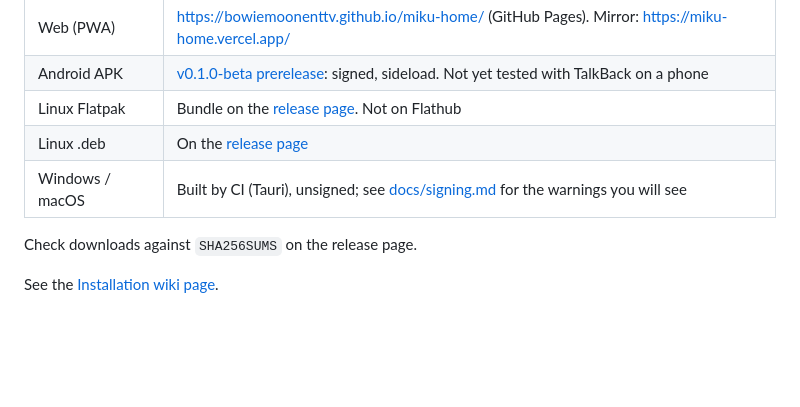
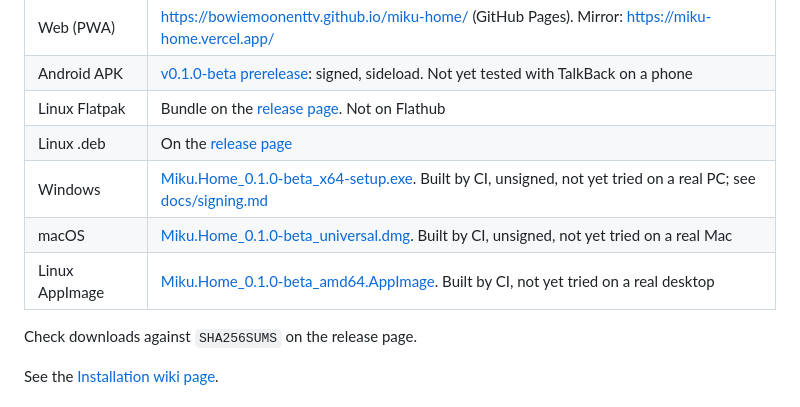
Before and after one commit to BowieMoonenTTV/miku-home, a Markdown page: README.md, the part around the change. Rendered like a GitHub page; blank space fills up the shorter version.

Commit message:
README: link Windows, macOS and AppImage downloads

```diff
--- a/README.md
+++ b/README.md
@@ -59,7 +59,9 @@ On a **Steam Deck / SteamOS**: switch to Desktop Mode, open the site in a browse
 | Android APK | [v0.1.0-beta prerelease](https://github.com/BowieMoonenTTV/miku-home/releases/tag/v0.1.0-beta): signed, sideload. Not yet tested with TalkBack on a phone |
 | Linux Flatpak | Bundle on the [release page](https://github.com/BowieMoonenTTV/miku-home/releases/tag/v0.1.0-beta). Not on Flathub |
 | Linux .deb | On the [release page](https://github.com/BowieMoonenTTV/miku-home/releases/tag/v0.1.0-beta) |
-| Windows / macOS | Built by CI (Tauri), unsigned; see [docs/signing.md](docs/signing.md) for the warnings you will see |
+| Windows | [Miku.Home_0.1.0-beta_x64-setup.exe](https://github.com/BowieMoonenTTV/miku-home/releases/download/v0.1.0-beta/Miku.Home_0.1.0-beta_x64-setup.exe). Built by CI, unsigned, not yet tried on a real PC; see [docs/signing.md](docs/signing.md) |
+| macOS | [Miku.Home_0.1.0-beta_universal.dmg](https://github.com/BowieMoonenTTV/miku-home/releases/download/v0.1.0-beta/Miku.Home_0.1.0-beta_universal.dmg). Built by CI, unsigned, not yet tried on a real Mac |
+| Linux AppImage | [Miku.Home_0.1.0-beta_amd64.AppImage](https://github.com/BowieMoonenTTV/miku-home/releases/download/v0.1.0-beta/Miku.Home_0.1.0-beta_amd64.AppImage). Built by CI, not yet tried on a real desktop |
 
 Check downloads against `SHA256SUMS` on the release page.
 
```
